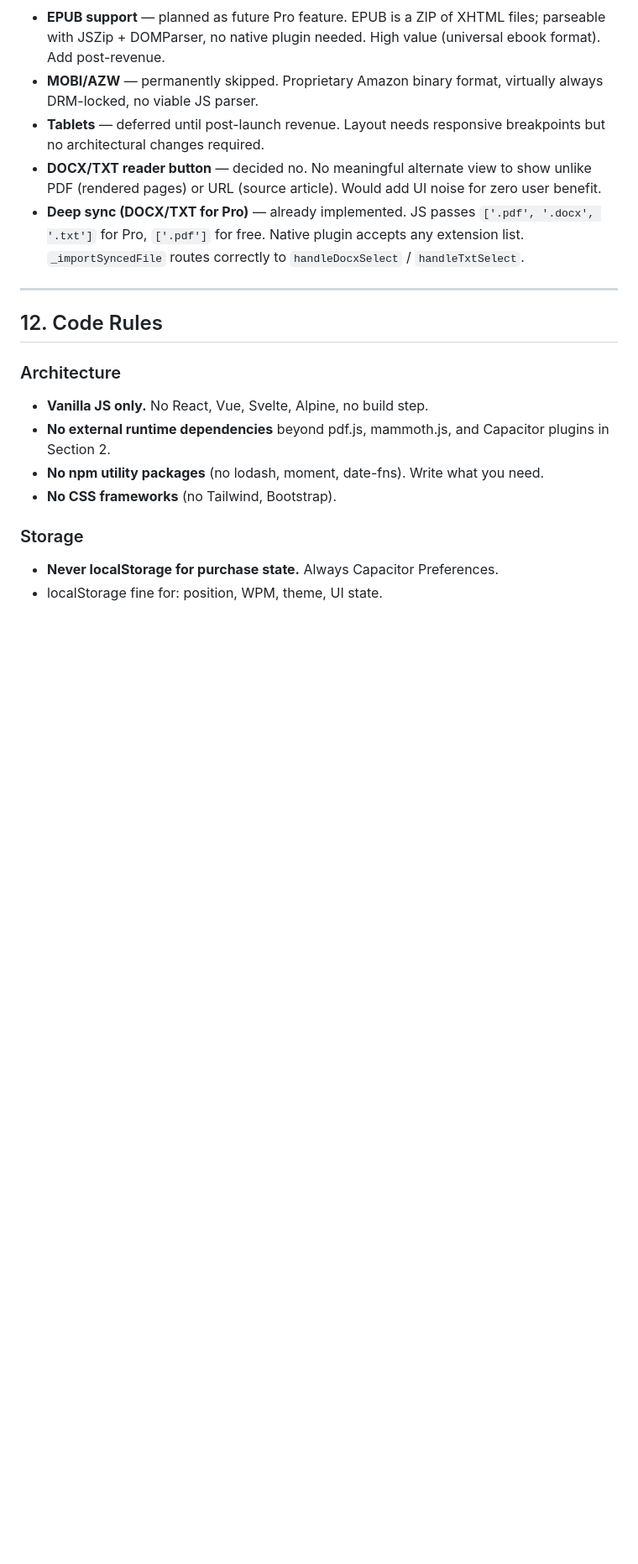
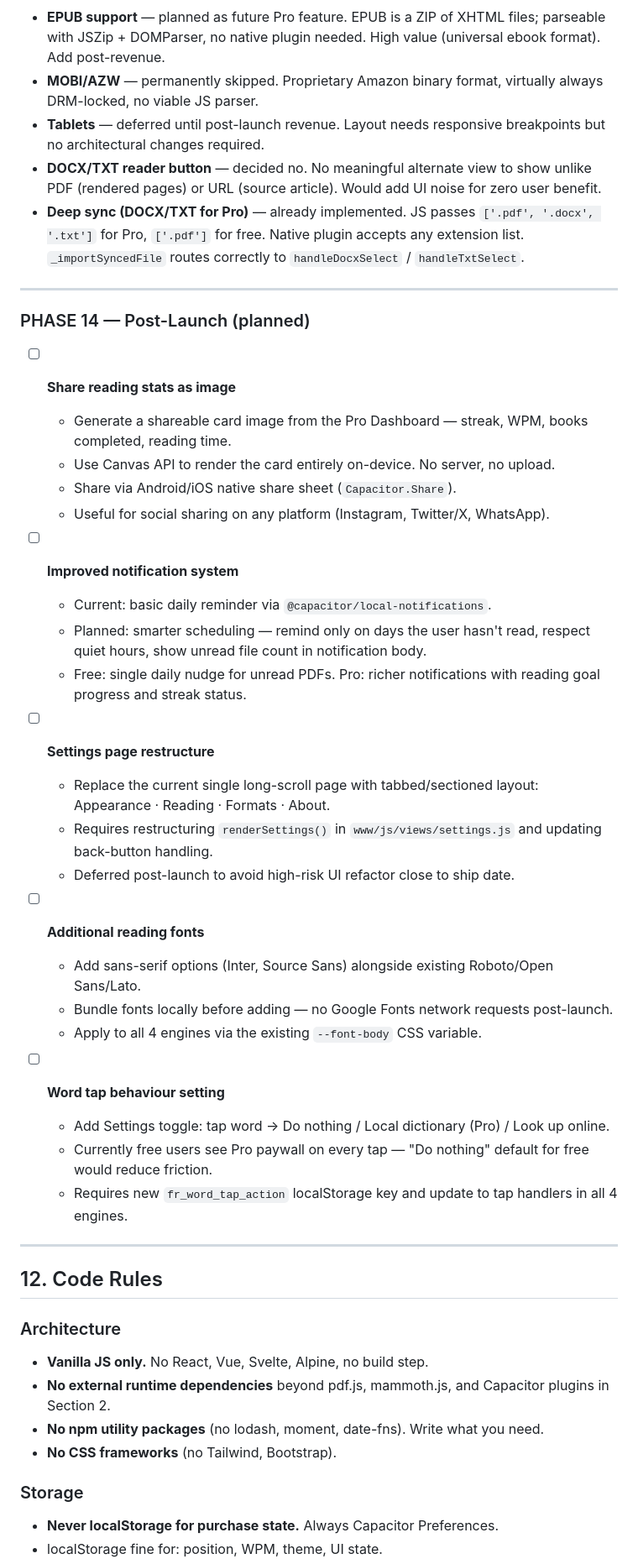
Before and after one commit to lost-coder1/FlowRead, a Markdown page: Claude.md, the part around one of its changes. Shown at 84% size. GitHub-like rendering; blank space fills up the shorter version.

```diff
--- a/Claude.md
+++ b/Claude.md
@@ -400,6 +406,36 @@ Phases 0–10 are complete. Phase 11 is complete. Current work is Phase 12.
 - **Tablets** — deferred until post-launch revenue. Layout needs responsive breakpoints but no architectural changes required.
 - **DOCX/TXT reader button** — decided no. No meaningful alternate view to show unlike PDF (rendered pages) or URL (source article). Would add UI noise for zero user benefit.
 - **Deep sync (DOCX/TXT for Pro)** — already implemented. JS passes `['.pdf', '.docx', '.txt']` for Pro, `['.pdf']` for free. Native plugin accepts any extension list. `_importSyncedFile` routes correctly to `handleDocxSelect` / `handleTxtSelect`.
+
+---
+
+### PHASE 14 — Post-Launch (planned)
+
+- [ ] **Share reading stats as image**
+  - Generate a shareable card image from the Pro Dashboard — streak, WPM, books completed, reading time.
+  - Use Canvas API to render the card entirely on-device. No server, no upload.
+  - Share via Android/iOS native share sheet (`Capacitor.Share`).
+  - Useful for social sharing on any platform (Instagram, Twitter/X, WhatsApp).
+
+- [ ] **Improved notification system**
+  - Current: basic daily reminder via `@capacitor/local-notifications`.
+  - Planned: smarter scheduling — remind only on days the user hasn't read, respect quiet hours, show unread file count in notification body.
+  - Free: single daily nudge for unread PDFs. Pro: richer notifications with reading goal progress and streak status.
+
+- [ ] **Settings page restructure**
+  - Replace the current single long-scroll page with tabbed/sectioned layout: Appearance · Reading · Formats · About.
+  - Requires restructuring `renderSettings()` in `www/js/views/settings.js` and updating back-button handling.
+  - Deferred post-launch to avoid high-risk UI refactor close to ship date.
+
+- [ ] **Additional reading fonts**
+  - Add sans-serif options (Inter, Source Sans) alongside existing Roboto/Open Sans/Lato.
+  - Bundle fonts locally before adding — no Google Fonts network requests post-launch.
+  - Apply to all 4 engines via the existing `--font-body` CSS variable.
+
+- [ ] **Word tap behaviour setting**
+  - Add Settings toggle: tap word → Do nothing / Local dictionary (Pro) / Look up online.
+  - Currently free users see Pro paywall on every tap — "Do nothing" default for free would reduce friction.
+  - Requires new `fr_word_tap_action` localStorage key and update to tap handlers in all 4 engines.
 
 ---
 
```
Also changed, not shown: other parts of Claude.md (+7 -1 lines), AGENTS.md (+17 -1 lines).
